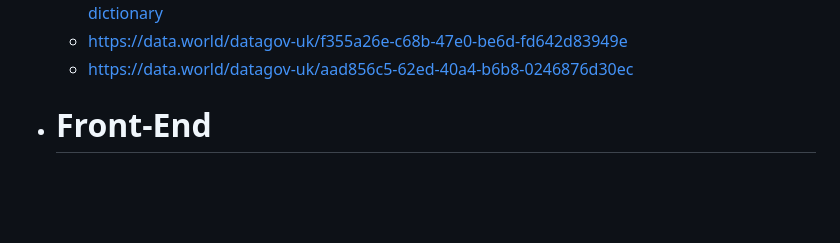
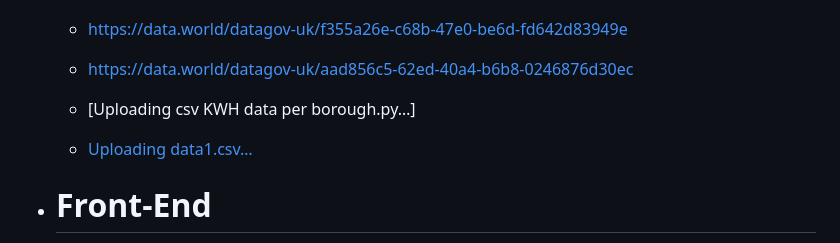
Before and after one commit to Nimosteve88/ACHACK, a Markdown page: README.md, the part around the change. Rendered like a GitHub page; blank space fills up the shorter version.

```diff
--- a/README.md
+++ b/README.md
@@ -42,6 +42,8 @@ Participants must develop methods to deliver educational content in a manner tha
   - https://data.world/datagov-uk/f355a26e-c68b-47e0-be6d-fd642d83949e
   - https://data.world/datagov-uk/aad856c5-62ed-40a4-b6b8-0246876d30ec
 
+  - [Uploading csv KWH data per borough.py…]
+  - [Uploading data1.csv…]()
 
 - # Front-End
   - Django Python library
```
